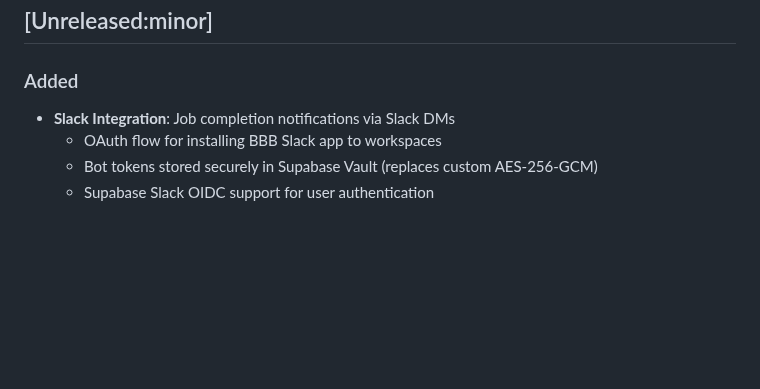
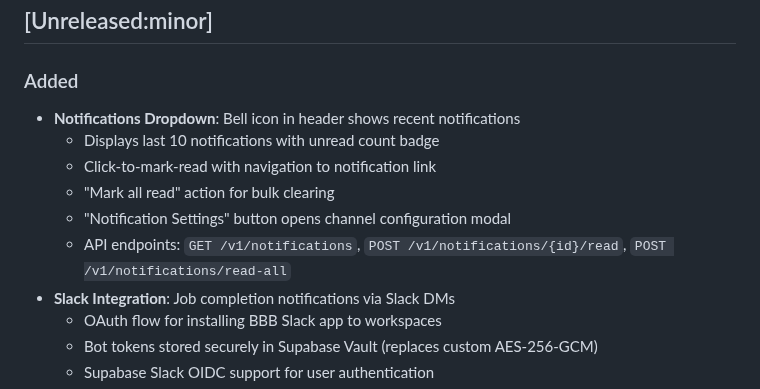
Before and after one commit to Harvey-AU/blue-banded-bee, a Markdown page: CHANGELOG.md, the part around the change. Rendered like a GitHub page; blank space fills up the shorter version.

Commit message:
Add notifications dropdown to changelog

```diff
--- a/CHANGELOG.md
+++ b/CHANGELOG.md
@@ -31,6 +31,13 @@ On merge, CI will:
 
 ### Added
 
+- **Notifications Dropdown**: Bell icon in header shows recent notifications
+  - Displays last 10 notifications with unread count badge
+  - Click-to-mark-read with navigation to notification link
+  - "Mark all read" action for bulk clearing
+  - "Notification Settings" button opens channel configuration modal
+  - API endpoints: `GET /v1/notifications`, `POST /v1/notifications/{id}/read`,
+    `POST /v1/notifications/read-all`
 - **Slack Integration**: Job completion notifications via Slack DMs
   - OAuth flow for installing BBB Slack app to workspaces
   - Bot tokens stored securely in Supabase Vault (replaces custom AES-256-GCM)
```
